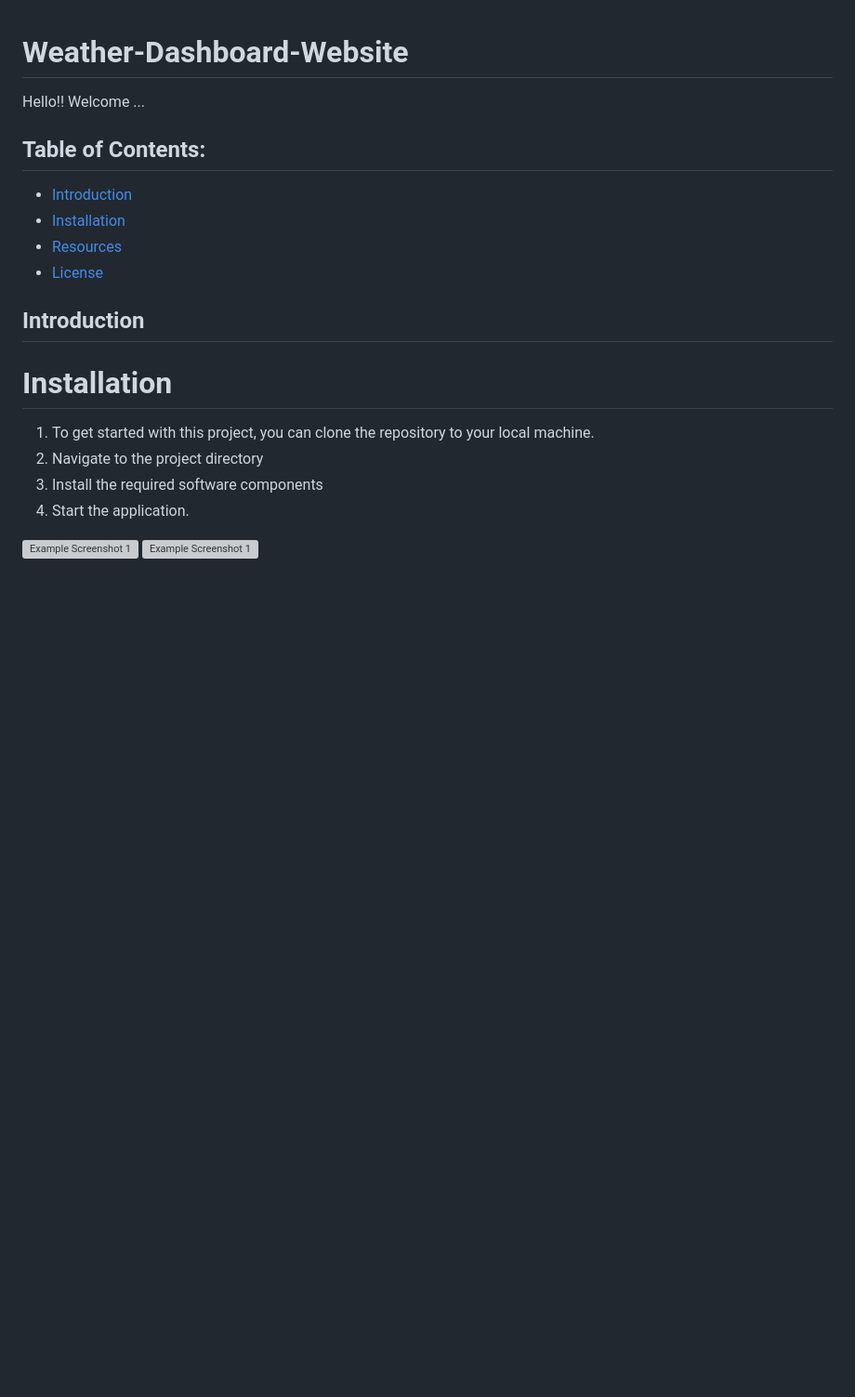
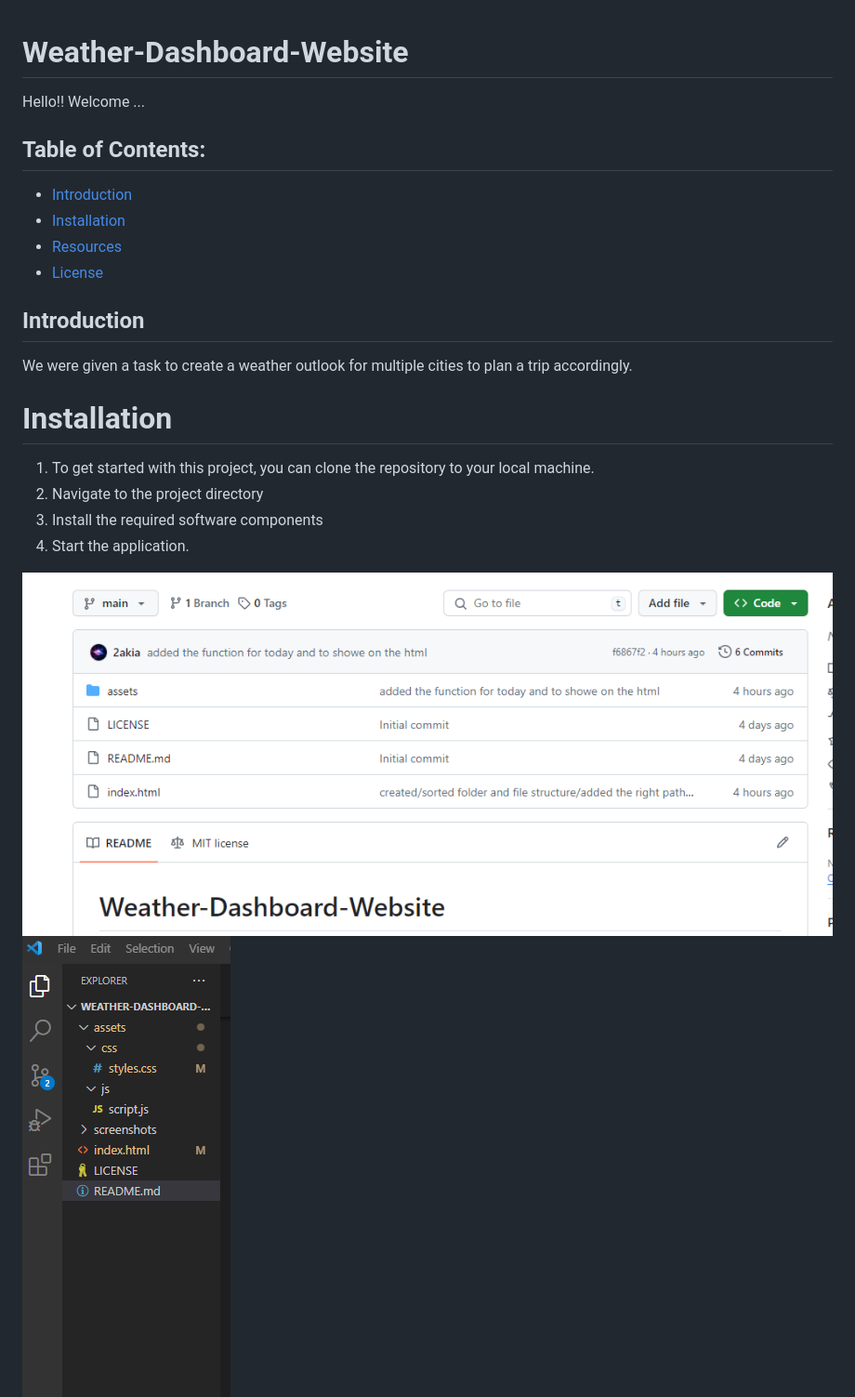
Before and after one commit to 2akia/Weather-Dashboard-Website, a Markdown page: README.md, the part around the change printed below. Shown: that part at 93% size. GitHub-like rendering; pictures changed too: screenshots/screenshot 1.png (added), screenshots/screenshot 2.png (added); blank space fills up the shorter version; grey boxes are pictures that could not be loaded.

Commit message:
added the screenshots in the readme file

```diff
--- a/README.md
+++ b/README.md
@@ -10,7 +10,8 @@ Hello!! Welcome ...
 
 
 ## Introduction
-
+We were given a task to create a  weather outlook for multiple cities
+to plan a trip accordingly.
 
 # Installation
 
@@ -20,6 +21,6 @@ Hello!! Welcome ...
 4. Start the application.
 
 
-![Example Screenshot 1]()
-![Example Screenshot 1]()
+![Example Screenshot 1](/screenshots/screenshot%201.png)
+![Example Screenshot 2](/screenshots/screenshot%202.png)
 ![Example Screenshot 3](/screenshots/Screenshot%203.png)
```
Also changed, not shown: other parts of README.md (+1 -1 lines), screenshots/screenshot 4.png (added), 2 other files.
